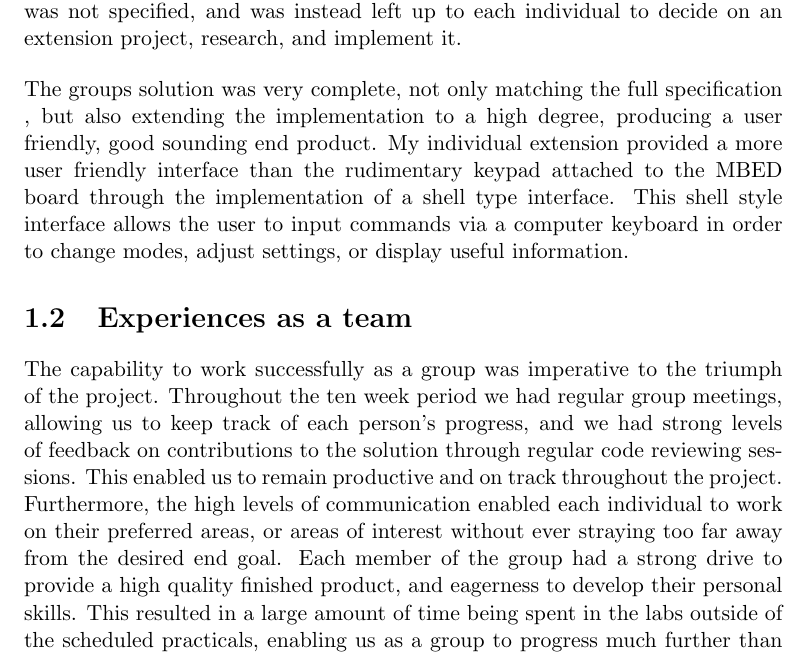
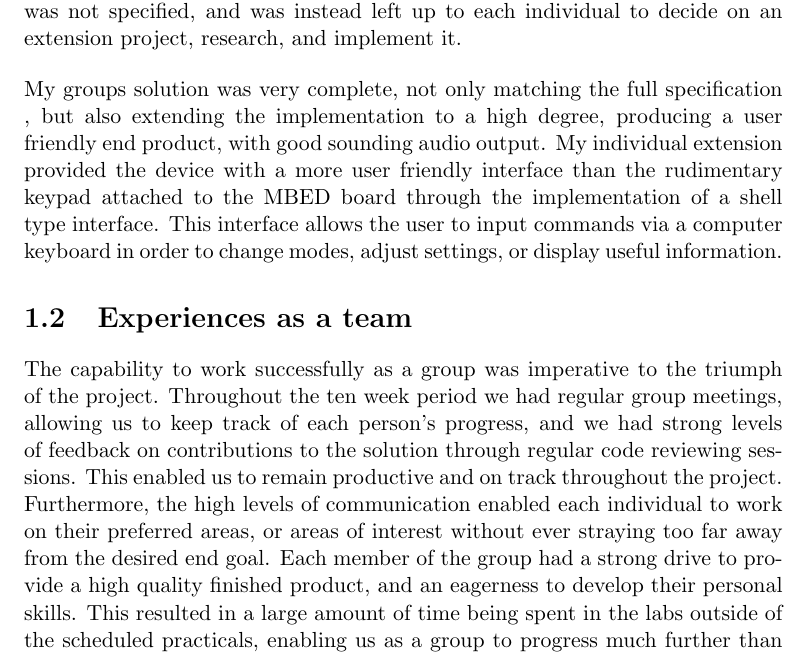
Before and after one commit to dglsparsons/EMPR-write-up, a LaTeX thesis (report.tex, which reads chapter1.tex): part of page 3 of 23, cut so that both start at the same text. Compiled offline with pdfLaTeX.

Commit message:
Begun checking through and making adjustments

```diff
--- a/chapter1.tex
+++ b/chapter1.tex
@@ -15,12 +15,13 @@ being sent down a Controlled Area Network bus (CAN bus). The individual
 component was not specified, and was instead left up to each individual to
 decide on an extension project, research, and implement it.
 \par\bigskip\noindent
-The groups solution was very complete, not only matching the full specification
+My groups solution was very complete, not only matching the full specification
 , but also extending the implementation to a high degree, producing a user
-friendly, good sounding end product. My individual extension provided a more
-user friendly interface than the
+friendly end product, with good sounding audio output.
+My individual extension provided the device with a more user friendly
+interface than the
 rudimentary keypad attached to the MBED board through the implementation of a
-shell type interface. This shell style interface allows the user to input
+shell type interface. This interface allows the user to input
 commands via a computer keyboard in order to change modes, adjust settings,
 or display useful information.
 
@@ -36,8 +37,9 @@ Furthermore, the high levels of communication enabled each individual to work
 on their preferred areas, or areas of interest without ever straying too far
 away from the desired end goal.
 Each member of the group had a strong drive to
-provide a high quality finished product, and eagerness to develop their
-personal skills. This resulted in a large amount of time being spent in the
+provide a high quality finished product, and an eagerness to develop their
+personal skills.
+This resulted in a large amount of time being spent in the
 labs outside of the scheduled practicals, enabling us as a group to progress
 much further than we otherwise might have done. Overall I feel we worked very
 well together, and the exercise served as a valuable insight into a fluent
```
Also changed, not shown: report.pdf.
